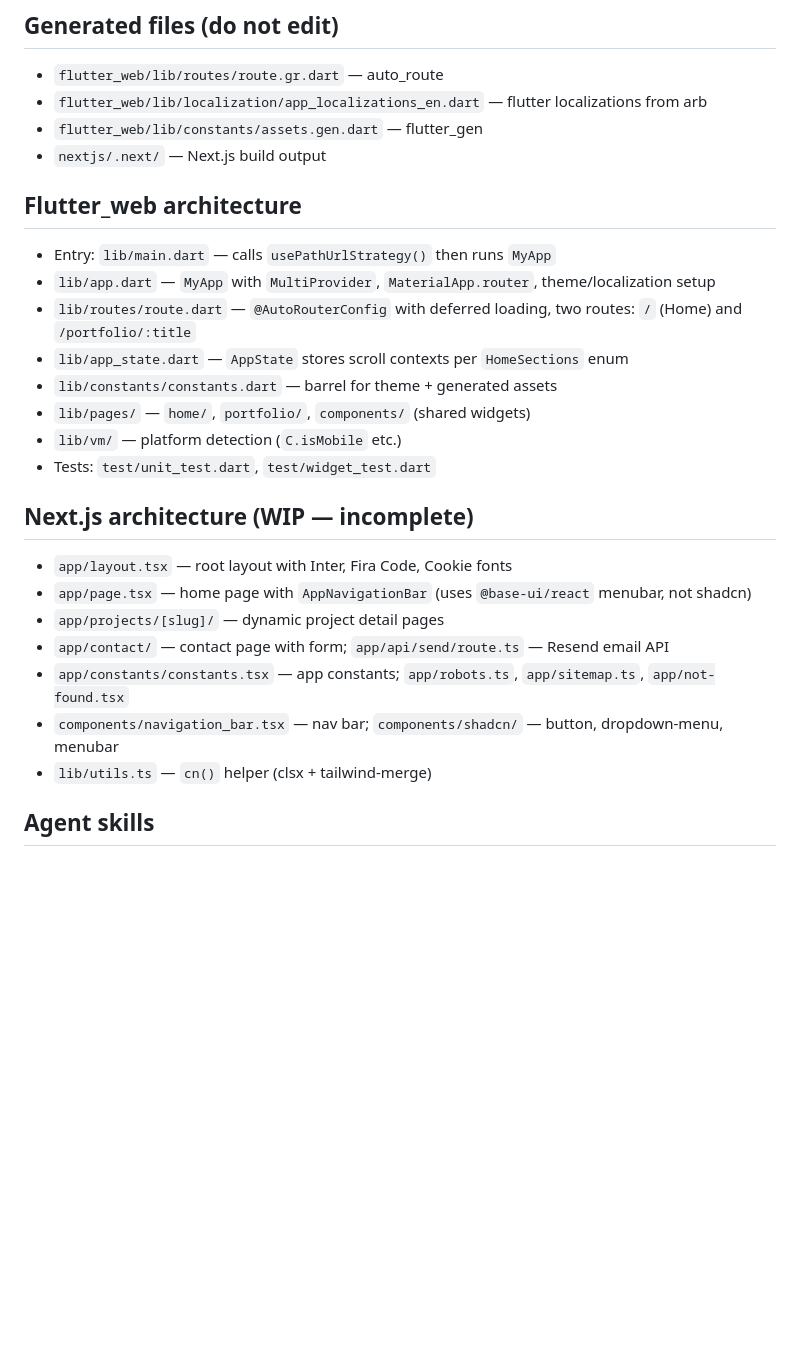
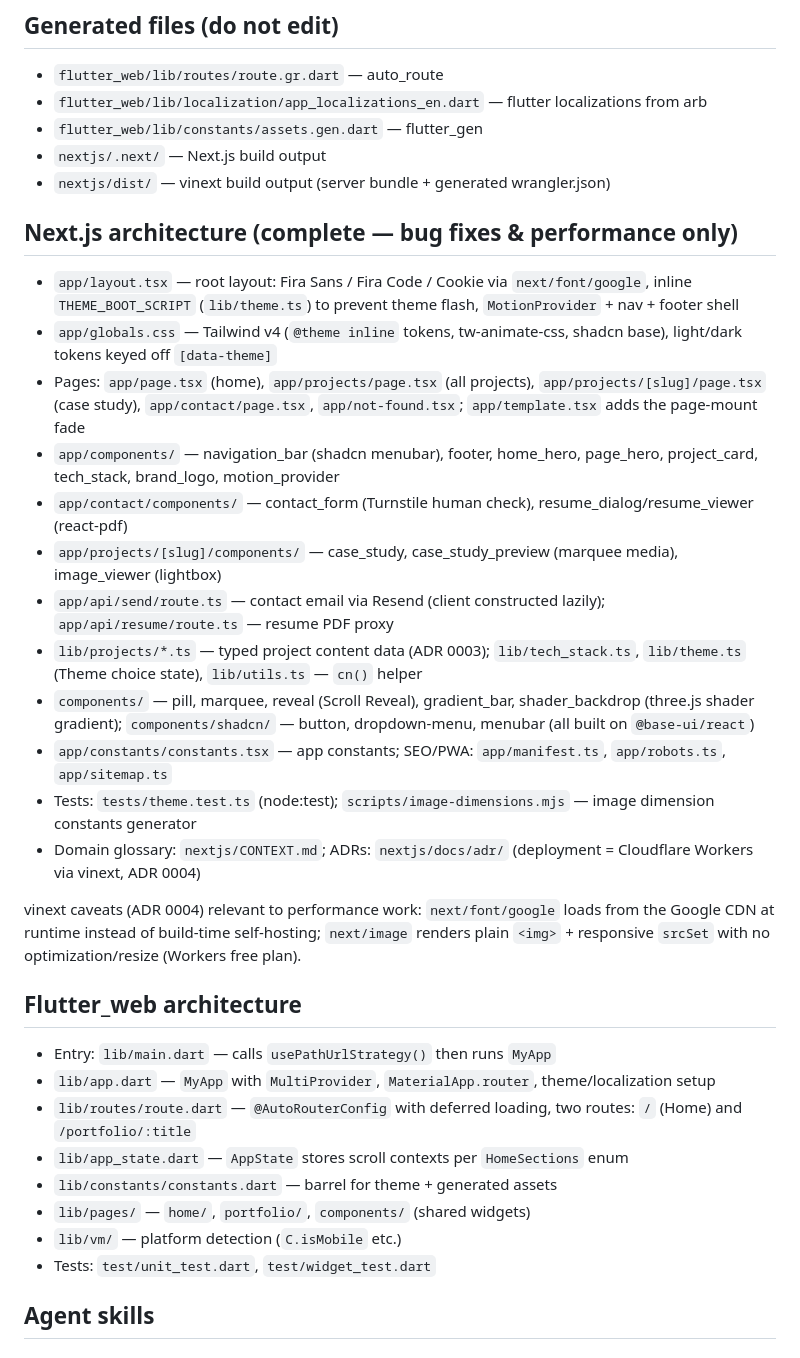
Before and after one commit to saifymatteo/saifymatteo, a Markdown page: AGENTS.md, the part around one of its changes. Rendered like a GitHub page; blank space fills up the shorter version.

```diff
--- a/AGENTS.md
+++ b/AGENTS.md
@@ -53,6 +71,24 @@ flutter build web --wasm -t lib/main.dart --release --csp --base-href=/
 - `flutter_web/lib/localization/app_localizations_en.dart` — flutter localizations from arb
 - `flutter_web/lib/constants/assets.gen.dart` — flutter_gen
 - `nextjs/.next/` — Next.js build output
+- `nextjs/dist/` — vinext build output (server bundle + generated wrangler.json)
+
+## Next.js architecture (complete — bug fixes & performance only)
+
+- `app/layout.tsx` — root layout: Fira Sans / Fira Code / Cookie via `next/font/google`, inline `THEME_BOOT_SCRIPT` (`lib/theme.ts`) to prevent theme flash, `MotionProvider` + nav + footer shell
+- `app/globals.css` — Tailwind v4 (`@theme inline` tokens, tw-animate-css, shadcn base), light/dark tokens keyed off `[data-theme]`
+- Pages: `app/page.tsx` (home), `app/projects/page.tsx` (all projects), `app/projects/[slug]/page.tsx` (case study), `app/contact/page.tsx`, `app/not-found.tsx`; `app/template.tsx` adds the page-mount fade
+- `app/components/` — navigation_bar (shadcn menubar), footer, home_hero, page_hero, project_card, tech_stack, brand_logo, motion_provider
+- `app/contact/components/` — contact_form (Turnstile human check), resume_dialog/resume_viewer (react-pdf)
+- `app/projects/[slug]/components/` — case_study, case_study_preview (marquee media), image_viewer (lightbox)
+- `app/api/send/route.ts` — contact email via Resend (client constructed lazily); `app/api/resume/route.ts` — resume PDF proxy
+- `lib/projects/*.ts` — typed project content data (ADR 0003); `lib/tech_stack.ts`, `lib/theme.ts` (Theme choice state), `lib/utils.ts` — `cn()` helper
+- `components/` — pill, marquee, reveal (Scroll Reveal), gradient_bar, shader_backdrop (three.js shader gradient); `components/shadcn/` — button, dropdown-menu, menubar (all built on `@base-ui/react`)
+- `app/constants/constants.tsx` — app constants; SEO/PWA: `app/manifest.ts`, `app/robots.ts`, `app/sitemap.ts`
+- Tests: `tests/theme.test.ts` (node:test); `scripts/image-dimensions.mjs` — image dimension constants generator
+- Domain glossary: `nextjs/CONTEXT.md`; ADRs: `nextjs/docs/adr/` (deployment = Cloudflare Workers via vinext, ADR 0004)
+
+vinext caveats (ADR 0004) relevant to performance work: `next/font/google` loads from the Google CDN at runtime instead of build-time self-hosting; `next/image` renders plain `<img>` + responsive `srcSet` with no optimization/resize (Workers free plan).
 
 ## Flutter_web architecture
 
@@ -64,16 +100,6 @@ flutter build web --wasm -t lib/main.dart --release --csp --base-href=/
 - `lib/pages/` — `home/`, `portfolio/`, `components/` (shared widgets)
 - `lib/vm/` — platform detection (`C.isMobile` etc.)
 - Tests: `test/unit_test.dart`, `test/widget_test.dart`
-
-## Next.js architecture (WIP — incomplete)
-
-- `app/layout.tsx` — root layout with Inter, Fira Code, Cookie fonts
-- `app/page.tsx` — home page with `AppNavigationBar` (uses `@base-ui/react` menubar, not shadcn)
-- `app/projects/[slug]/` — dynamic project detail pages
-- `app/contact/` — contact page with form; `app/api/send/route.ts` — Resend email API
-- `app/constants/constants.tsx` — app constants; `app/robots.ts`, `app/sitemap.ts`, `app/not-found.tsx`
-- `components/navigation_bar.tsx` — nav bar; `components/shadcn/` — button, dropdown-menu, menubar
-- `lib/utils.ts` — `cn()` helper (clsx + tailwind-merge)
 
 ## Agent skills
 
```
Also changed, not shown: other parts of AGENTS.md (+25 -7 lines).
